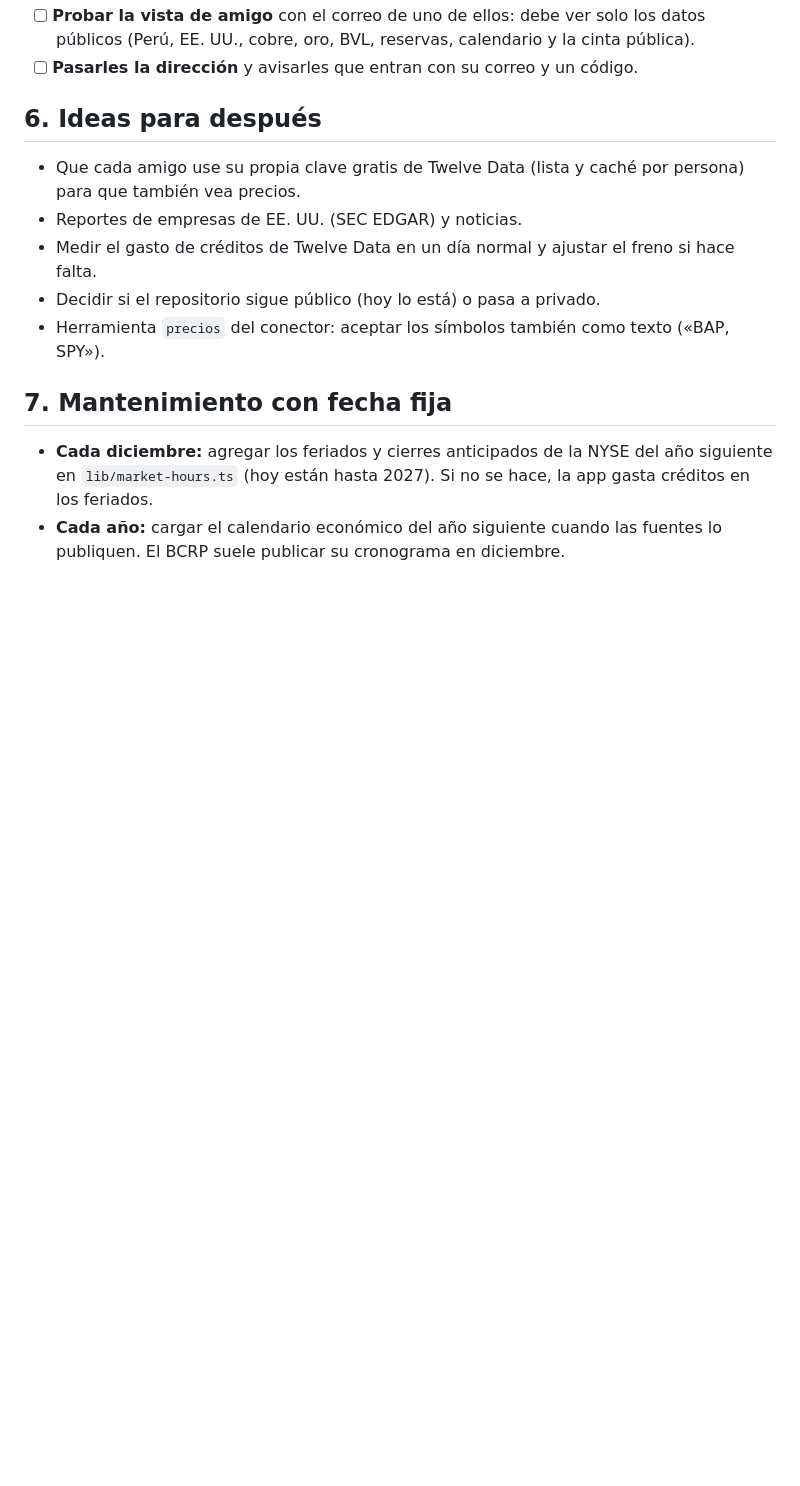
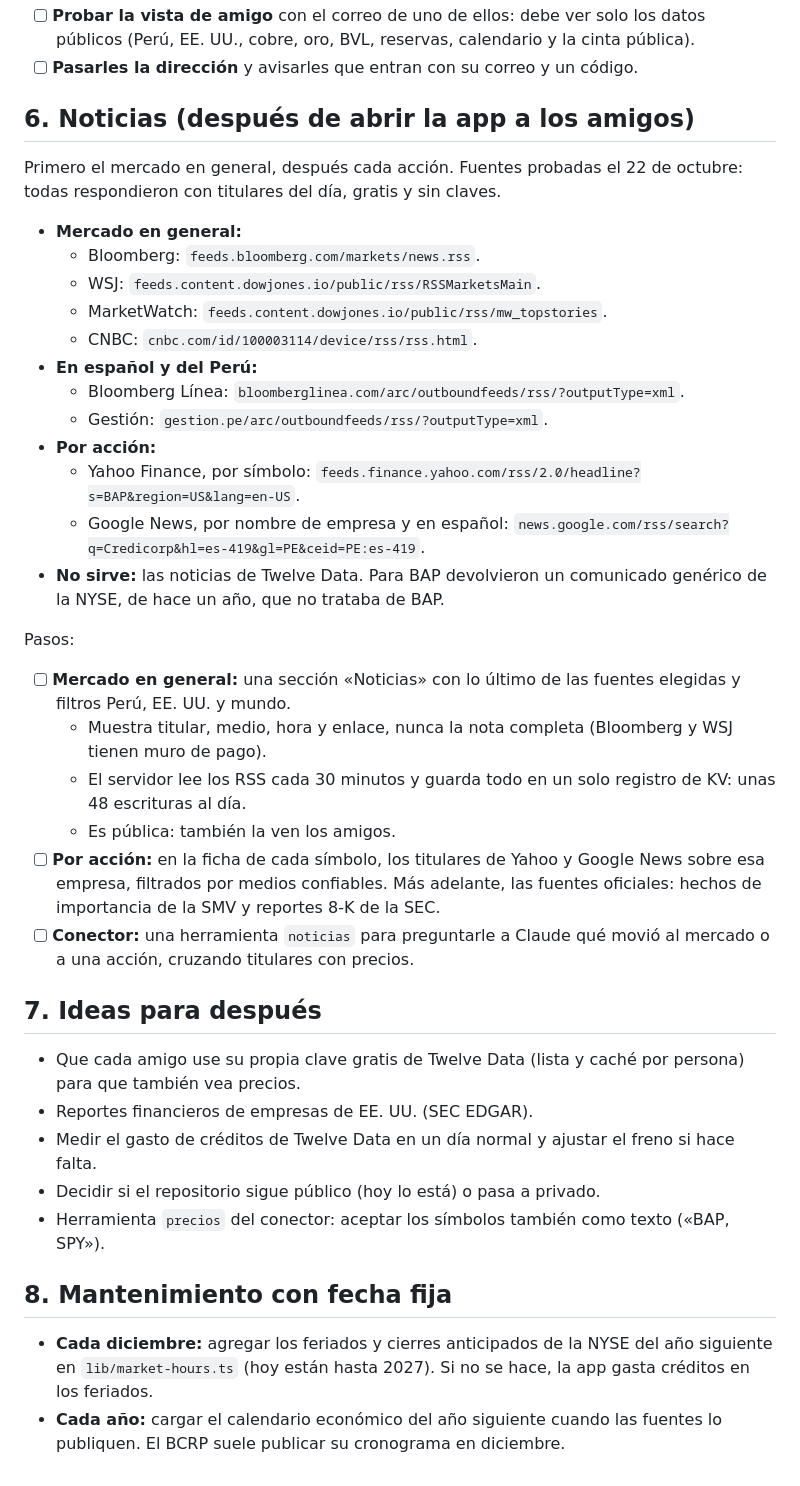
Before and after one commit to ElFabrix2344/app-mercados, a Markdown page: ROADMAP.md, the part around the change. GitHub-like rendering; blank space fills up the shorter version.

Commit message:
Roadmap: noticias del mercado y por acción, después de abrir a los amigos
Fuentes RSS probadas el 22 de octubre (Bloomberg, WSJ, MarketWatch, CNBC,
Bloomberg Línea, Gestión; Yahoo y Google News por acción) y los pasos:
sección general, titulares en la ficha y herramienta del conector. Las
noticias de Twelve Data quedan descartadas.

Co-Authored-By: Claude Opus 5.5 <noreply@anthropic.com>

```diff
--- a/ROADMAP.md
+++ b/ROADMAP.md
@@ -69,15 +69,40 @@ Solo cuando las secciones 1 a 4 estén terminadas.
 - [ ] **Probar la vista de amigo** con el correo de uno de ellos: debe ver solo los datos públicos (Perú, EE. UU., cobre, oro, BVL, reservas, calendario y la cinta pública).
 - [ ] **Pasarles la dirección** y avisarles que entran con su correo y un código.
 
-## 6. Ideas para después
+## 6. Noticias (después de abrir la app a los amigos)
+
+Primero el mercado en general, después cada acción. Fuentes probadas el 22 de octubre: todas respondieron con titulares del día, gratis y sin claves.
+
+- **Mercado en general:**
+  - Bloomberg: `feeds.bloomberg.com/markets/news.rss`.
+  - WSJ: `feeds.content.dowjones.io/public/rss/RSSMarketsMain`.
+  - MarketWatch: `feeds.content.dowjones.io/public/rss/mw_topstories`.
+  - CNBC: `cnbc.com/id/100003114/device/rss/rss.html`.
+- **En español y del Perú:**
+  - Bloomberg Línea: `bloomberglinea.com/arc/outboundfeeds/rss/?outputType=xml`.
+  - Gestión: `gestion.pe/arc/outboundfeeds/rss/?outputType=xml`.
+- **Por acción:**
+  - Yahoo Finance, por símbolo: `feeds.finance.yahoo.com/rss/2.0/headline?s=BAP&region=US&lang=en-US`.
+  - Google News, por nombre de empresa y en español: `news.google.com/rss/search?q=Credicorp&hl=es-419&gl=PE&ceid=PE:es-419`.
+- **No sirve:** las noticias de Twelve Data. Para BAP devolvieron un comunicado genérico de la NYSE, de hace un año, que no trataba de BAP.
+
+Pasos:
+- [ ] **Mercado en general:** una sección «Noticias» con lo último de las fuentes elegidas y filtros Perú, EE. UU. y mundo.
+  - Muestra titular, medio, hora y enlace, nunca la nota completa (Bloomberg y WSJ tienen muro de pago).
+  - El servidor lee los RSS cada 30 minutos y guarda todo en un solo registro de KV: unas 48 escrituras al día.
+  - Es pública: también la ven los amigos.
+- [ ] **Por acción:** en la ficha de cada símbolo, los titulares de Yahoo y Google News sobre esa empresa, filtrados por medios confiables. Más adelante, las fuentes oficiales: hechos de importancia de la SMV y reportes 8-K de la SEC.
+- [ ] **Conector:** una herramienta `noticias` para preguntarle a Claude qué movió al mercado o a una acción, cruzando titulares con precios.
+
+## 7. Ideas para después
 
 - Que cada amigo use su propia clave gratis de Twelve Data (lista y caché por persona) para que también vea precios.
-- Reportes de empresas de EE. UU. (SEC EDGAR) y noticias.
+- Reportes financieros de empresas de EE. UU. (SEC EDGAR).
 - Medir el gasto de créditos de Twelve Data en un día normal y ajustar el freno si hace falta.
 - Decidir si el repositorio sigue público (hoy lo está) o pasa a privado.
 - Herramienta `precios` del conector: aceptar los símbolos también como texto («BAP, SPY»).
 
-## 7. Mantenimiento con fecha fija
+## 8. Mantenimiento con fecha fija
 
 - **Cada diciembre:** agregar los feriados y cierres anticipados de la NYSE del año siguiente en `lib/market-hours.ts` (hoy están hasta 2027). Si no se hace, la app gasta créditos en los feriados.
 - **Cada año:** cargar el calendario económico del año siguiente cuando las fuentes lo publiquen. El BCRP suele publicar su cronograma en diciembre.
```
